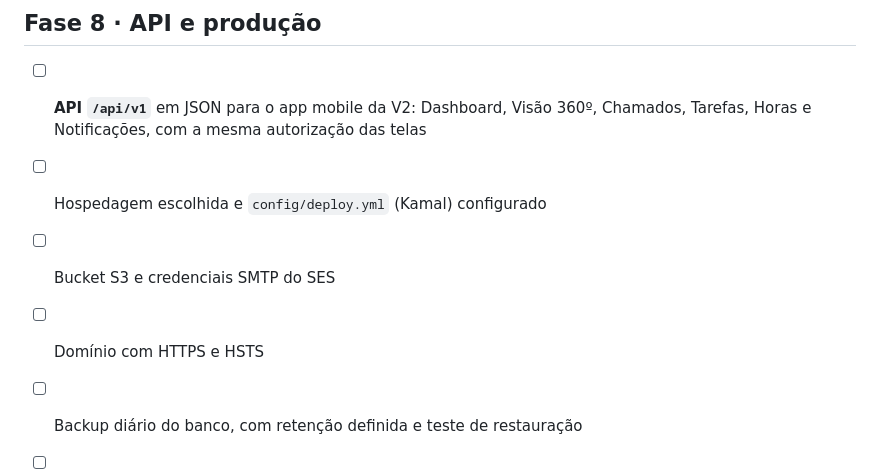
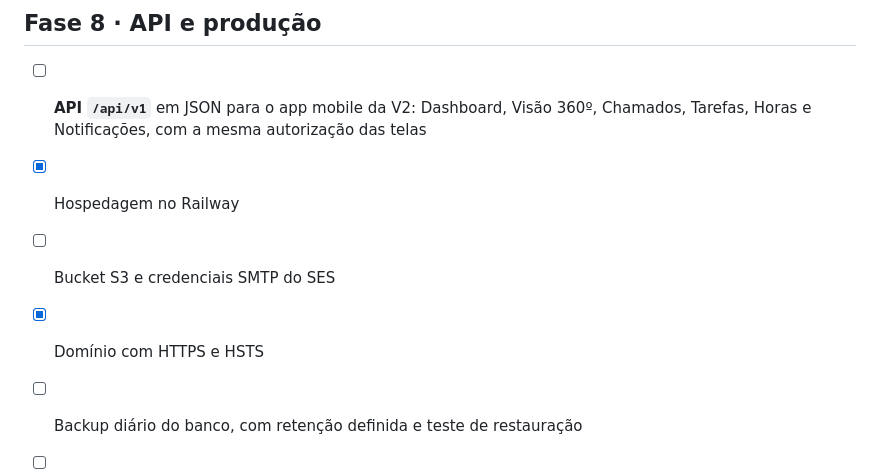
Before and after one commit to devbatista/devbatista_app, a Markdown page: docs/CHECKLIST.md, the part around one of its changes. Drawn GitHub-style.

Commit message:
atualização da fase 8

```diff
--- a/docs/CHECKLIST.md
+++ b/docs/CHECKLIST.md
@@ -236,9 +236,9 @@ Primeiro módulo de negócio. Traz também o que os outros módulos vão usar: h
 ## Fase 8 · API e produção
 
 - [ ] **API `/api/v1`** em JSON para o app mobile da V2: Dashboard, Visão 360º, Chamados, Tarefas, Horas e Notificações, com a mesma autorização das telas
-- [ ] Hospedagem escolhida e `config/deploy.yml` (Kamal) configurado
+- [x] Hospedagem no Railway
 - [ ] Bucket S3 e credenciais SMTP do SES
-- [ ] Domínio com HTTPS e HSTS
+- [x] Domínio com HTTPS e HSTS
 - [ ] Backup diário do banco, com retenção definida e teste de restauração
 - [ ] Logs de acesso e erro sem dados sensíveis
 - [ ] CI no GitHub (testes, rubocop e brakeman a cada push)
```
Also changed, not shown: other parts of docs/CHECKLIST.md (+1 -1 lines).
